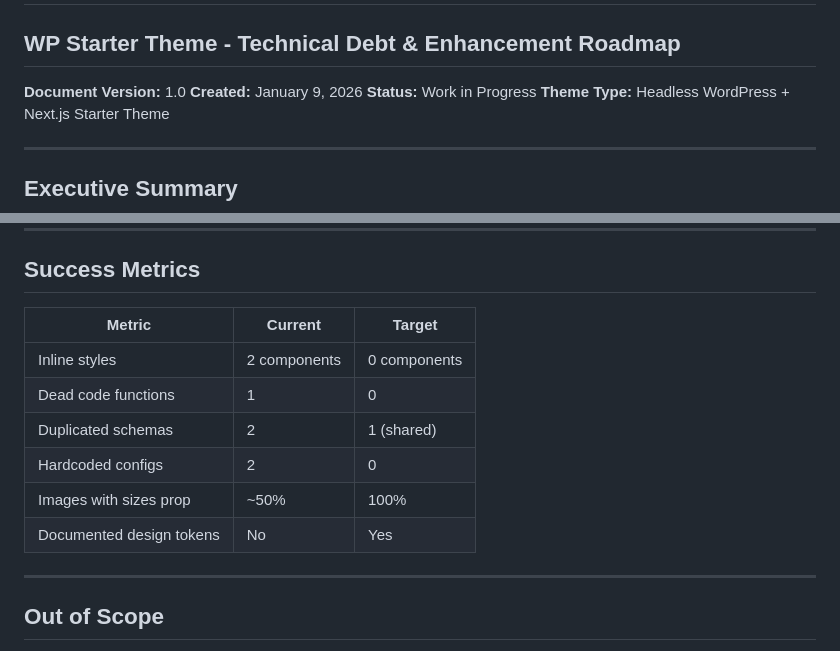
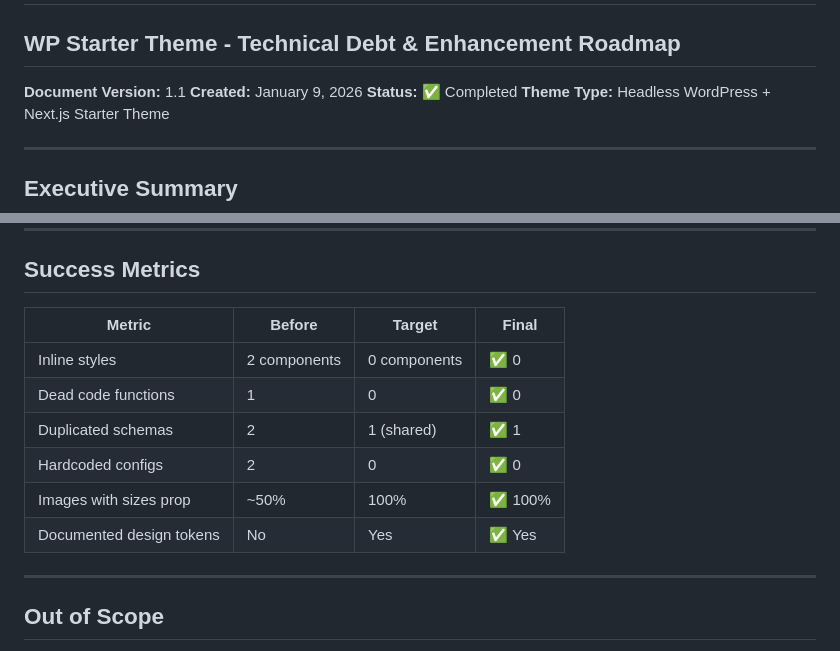
Before and after one commit to cliftonc0613/wp-starter-theme, a Markdown page: docs/PRD-code-improvements.md, 2 parts joined by grey strips. Drawn GitHub-style.

```diff
--- a/docs/PRD-code-improvements.md
+++ b/docs/PRD-code-improvements.md
@@ -2,9 +2,9 @@
 
 ## WP Starter Theme - Technical Debt & Enhancement Roadmap
 
-**Document Version:** 1.0
+**Document Version:** 1.1
 **Created:** January 9, 2026
-**Status:** Work in Progress
+**Status:** ✅ Completed
 **Theme Type:** Headless WordPress + Next.js Starter Theme
 
 ---
@@ -481,14 +481,14 @@ The CSS variable system in globals.css is comprehensive but undocumented. New de
 
 ## Success Metrics
 
-| Metric | Current | Target |
-|--------|---------|--------|
-| Inline styles | 2 components | 0 components |
-| Dead code functions | 1 | 0 |
-| Duplicated schemas | 2 | 1 (shared) |
-| Hardcoded configs | 2 | 0 |
-| Images with sizes prop | ~50% | 100% |
-| Documented design tokens | No | Yes |
+| Metric | Before | Target | Final |
+|--------|--------|--------|-------|
+| Inline styles | 2 components | 0 components | ✅ 0 |
+| Dead code functions | 1 | 0 | ✅ 0 |
+| Duplicated schemas | 2 | 1 (shared) | ✅ 1 |
+| Hardcoded configs | 2 | 0 | ✅ 0 |
+| Images with sizes prop | ~50% | 100% | ✅ 100% |
+| Documented design tokens | No | Yes | ✅ Yes |
 
 ---
 
```
Also changed, not shown: other parts of docs/PRD-code-improvements.md (+41 -41 lines).
